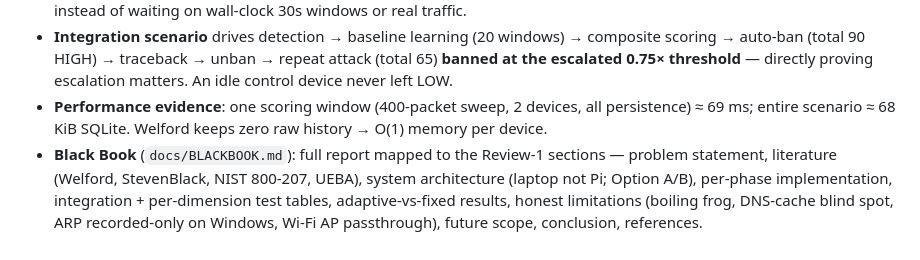
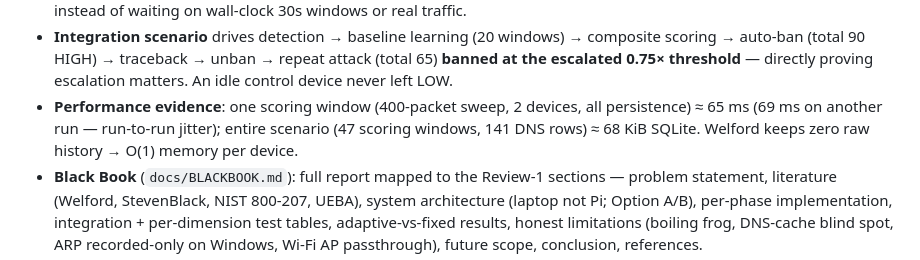
Before and after one commit to mayu3000/zta-gateway, a Markdown page: CLAUDE.md, the part around the change. Rendered like a GitHub page.

```diff
--- a/CLAUDE.md
+++ b/CLAUDE.md
@@ -238,8 +238,9 @@ user's own network.
   repeat attack (total 65) **banned at the escalated 0.75× threshold** —
   directly proving escalation matters. An idle control device never left LOW.
 - **Performance evidence**: one scoring window (400-packet sweep, 2 devices,
-  all persistence) ≈ 69 ms; entire scenario ≈ 68 KiB SQLite. Welford keeps
-  zero raw history → O(1) memory per device.
+  all persistence) ≈ 65 ms (69 ms on another run — run-to-run jitter);
+  entire scenario (47 scoring windows, 141 DNS rows) ≈ 68 KiB SQLite.
+  Welford keeps zero raw history → O(1) memory per device.
 - **Black Book** (`docs/BLACKBOOK.md`): full report mapped to the Review-1
   sections — problem statement, literature (Welford, StevenBlack, NIST
   800-207, UEBA), system architecture (laptop not Pi; Option A/B), per-phase
```
Also changed, not shown: docs/BLACKBOOK.md (+7 -5 lines).
